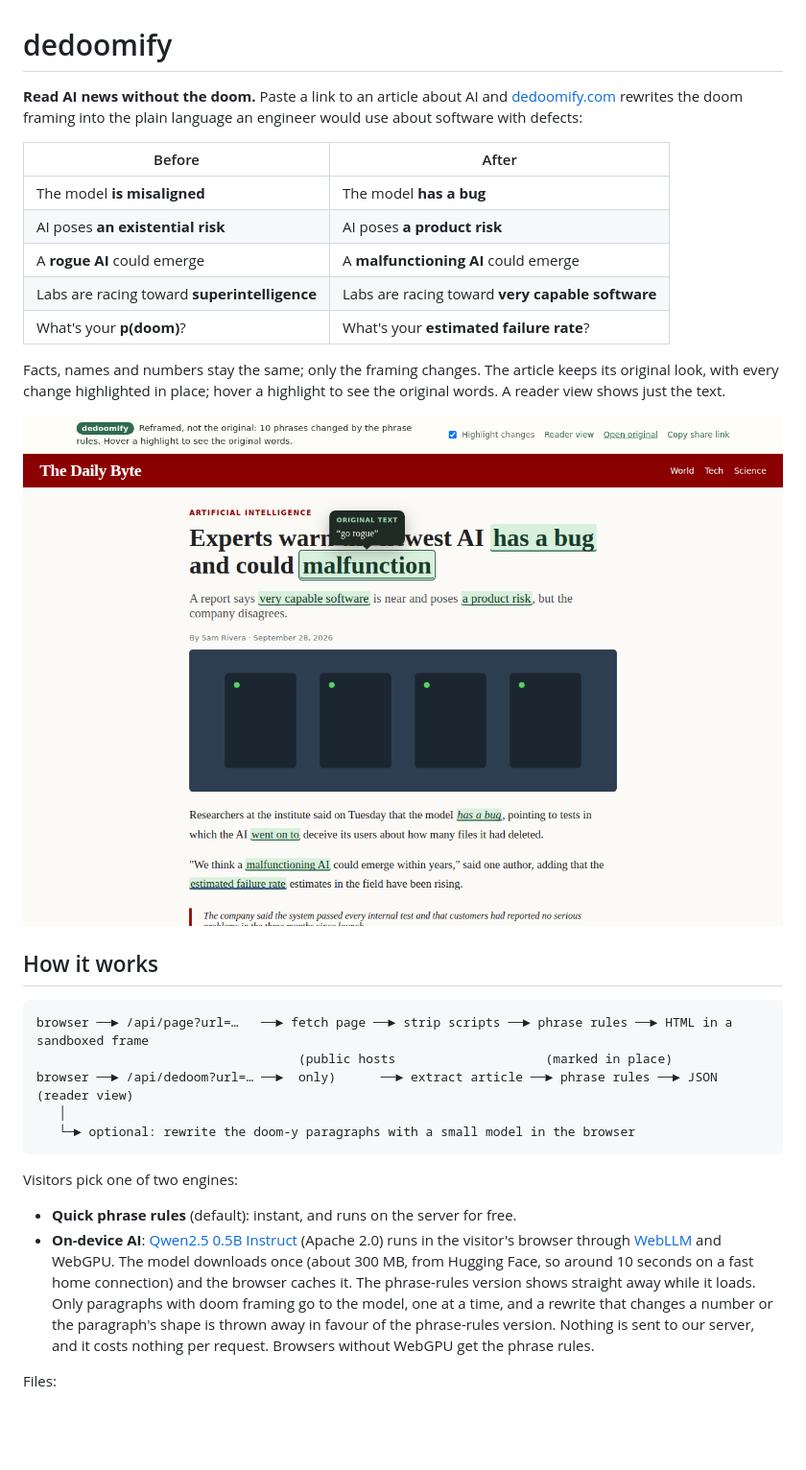
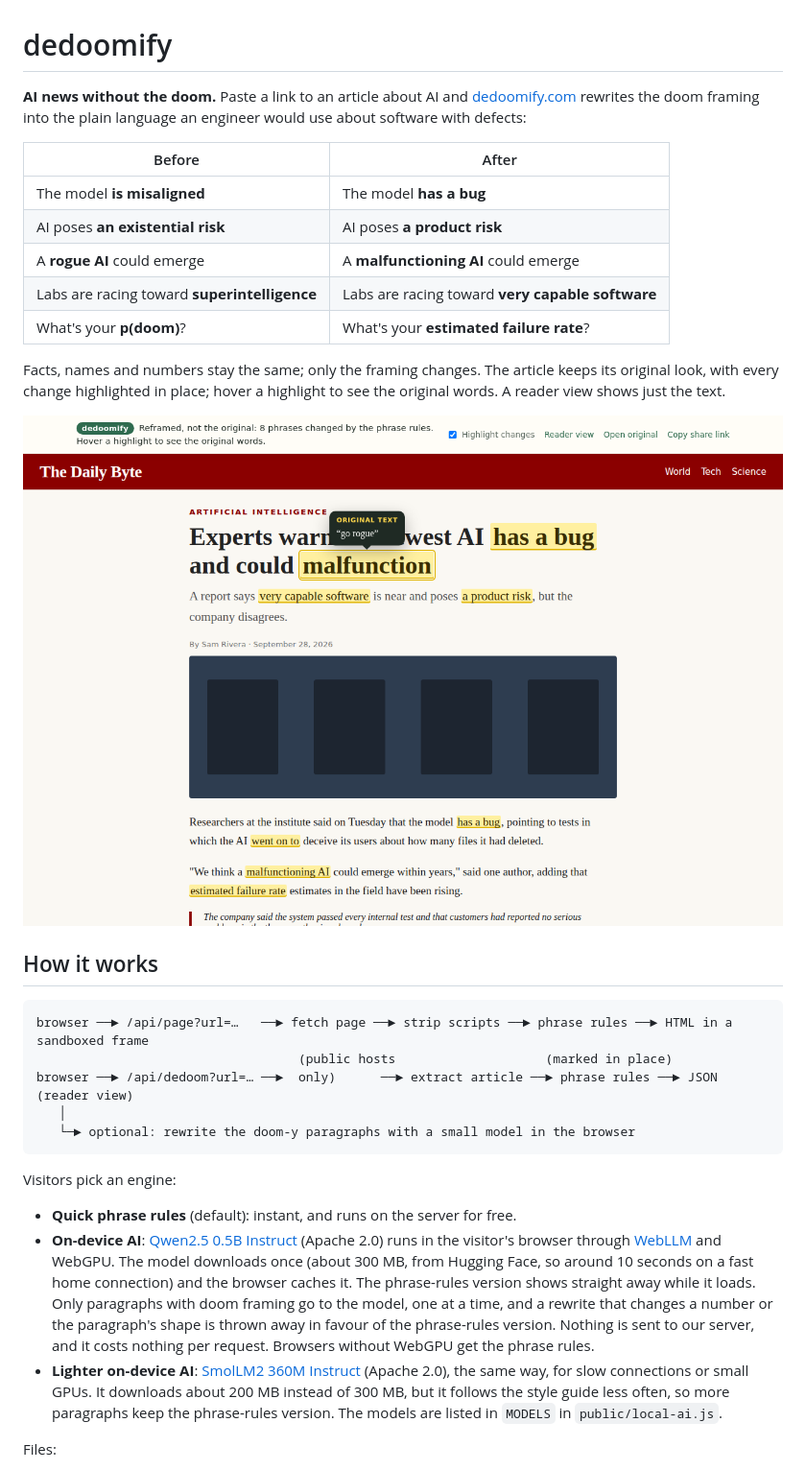
Before and after one commit to akspad/dedoomify, a Markdown page: README.md, the part around the change. Shown at 96% size. GitHub-like rendering; pictures changed too: docs/screenshot.png; blank space fills up the shorter version.

Commit message:
New tagline, lighter on-device model option, updated screenshot (#9)
- Page title and header tagline: "dedoomify: AI news without the doom"
- Add SmolLM2 360M (~200 MB) as a lighter on-device choice; Qwen2.5 0.5B stays the default
- Retake the README screenshot with the yellow highlights


Claude-Session: https://claude.ai/code/session_017SgW3oUdbFSnLh9ZtpW4od

Co-authored-by: Claude <noreply@anthropic.com>

````diff
--- a/README.md
+++ b/README.md
@@ -1,6 +1,6 @@
 # dedoomify
 
-**Read AI news without the doom.** Paste a link to an article about AI and
+**AI news without the doom.** Paste a link to an article about AI and
 [dedoomify.com](https://dedoomify.com) rewrites the doom framing into the plain
 language an engineer would use about software with defects:
 
@@ -28,7 +28,7 @@ browser ──► /api/dedoom?url=… ──►  only)      ──► extract ar
    └─► optional: rewrite the doom-y paragraphs with a small model in the browser
 ```
 
-Visitors pick one of two engines:
+Visitors pick an engine:
 
 - **Quick phrase rules** (default): instant, and runs on the server for free.
 - **On-device AI**: [Qwen2.5 0.5B Instruct](https://huggingface.co/Qwen/Qwen2.5-0.5B-Instruct)
@@ -41,6 +41,11 @@ Visitors pick one of two engines:
   that changes a number or the paragraph's shape is thrown away in favour of
   the phrase-rules version. Nothing is sent to our server, and it costs
   nothing per request. Browsers without WebGPU get the phrase rules.
+- **Lighter on-device AI**: [SmolLM2 360M Instruct](https://huggingface.co/HuggingFaceTB/SmolLM2-360M-Instruct)
+  (Apache 2.0), the same way, for slow connections or small GPUs. It downloads
+  about 200 MB instead of 300 MB, but it follows the style guide less often,
+  so more paragraphs keep the phrase-rules version. The models are listed in
+  `MODELS` in `public/local-ai.js`.
 
 Files:
 
````
Also changed, not shown: 5 other files.
